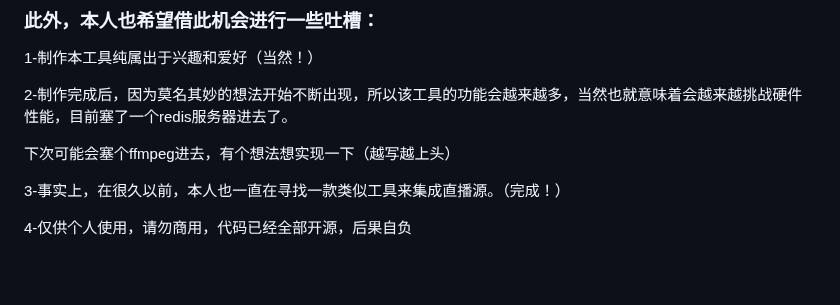
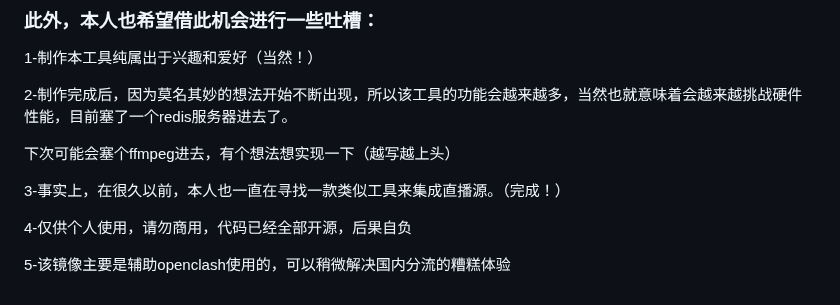
Before and after one commit to welcomefrank/m3u_subscriber, a Markdown page: README.md, the part around the change. Rendered like a GitHub page; blank space fills up the shorter version.

```diff
--- a/README.md
+++ b/README.md
@@ -143,3 +143,5 @@ subconverter很强大，我无法对其进行参考改造合并，尝试自己
 3-事实上，在很久以前，本人也一直在寻找一款类似工具来集成直播源。（完成！）
 
 4-仅供个人使用，请勿商用，代码已经全部开源，后果自负
+
+5-该镜像主要是辅助openclash使用的，可以稍微解决国内分流的糟糕体验
```
